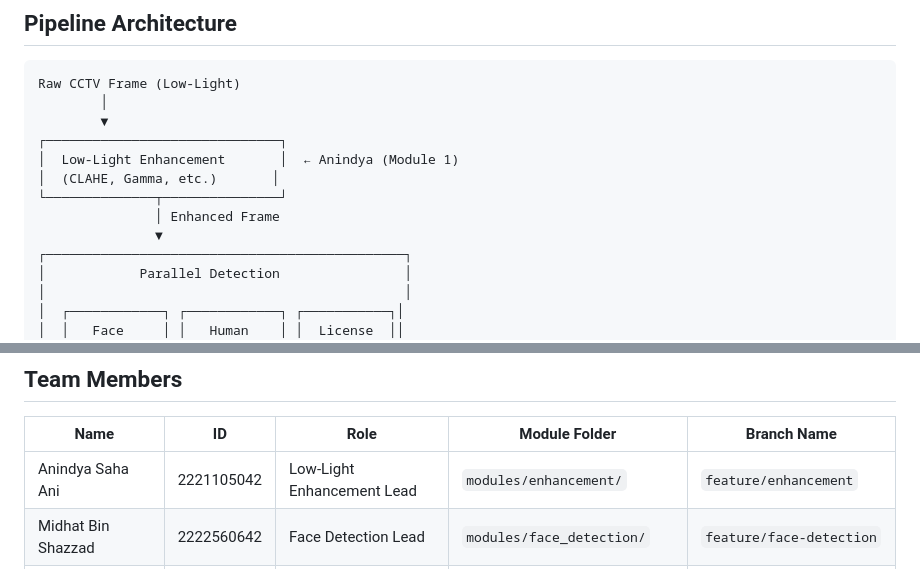
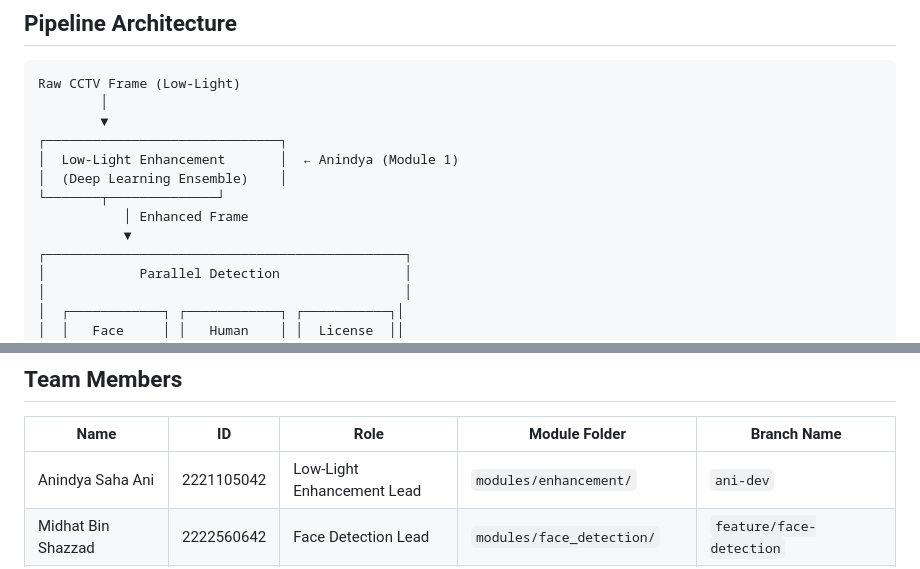
Before and after one commit to AbhishekKaisar/NightGuard-System, a Markdown page: README.md, 2 parts joined by grey strips. GitHub-like rendering.

```diff
--- a/README.md
+++ b/README.md
@@ -17,10 +17,10 @@ Raw CCTV Frame (Low-Light)
         ▼
 ┌──────────────────────────────┐
 │  Low-Light Enhancement       │  ← Anindya (Module 1)
-│  (CLAHE, Gamma, etc.)       │
-└──────────────┬───────────────┘
-               │ Enhanced Frame
-               ▼
+│  (Deep Learning Ensemble)    │
+└───────┬──────────────┘
+           │ Enhanced Frame
+           ▼
 ┌──────────────────────────────────────────────┐
 │            Parallel Detection                │
 │                                              │
@@ -42,7 +42,7 @@ Raw CCTV Frame (Low-Light)
 
 | Name | ID | Role | Module Folder | Branch Name |
 |------|----|------|---------------|-------------|
-| Anindya Saha Ani | 2221105042 | Low-Light Enhancement Lead | `modules/enhancement/` | `feature/enhancement` |
+| Anindya Saha Ani | 2221105042 | Low-Light Enhancement Lead | `modules/enhancement/` | `ani-dev` |
 | Midhat Bin Shazzad | 2222560642 | Face Detection Lead | `modules/face_detection/` | `feature/face-detection` |
 | Abhishek Kaisar Abhoy | 2221140042 | Human Detection Lead | `modules/human_detection/` | `feature/human-detection` |
 | Maisha Tabassum | 2222728042 | License Plate Detection | `modules/vehicle_detection/` | `feature/vehicle-detection` |
```
Also changed, not shown: other parts of README.md (+17 -7 lines).
